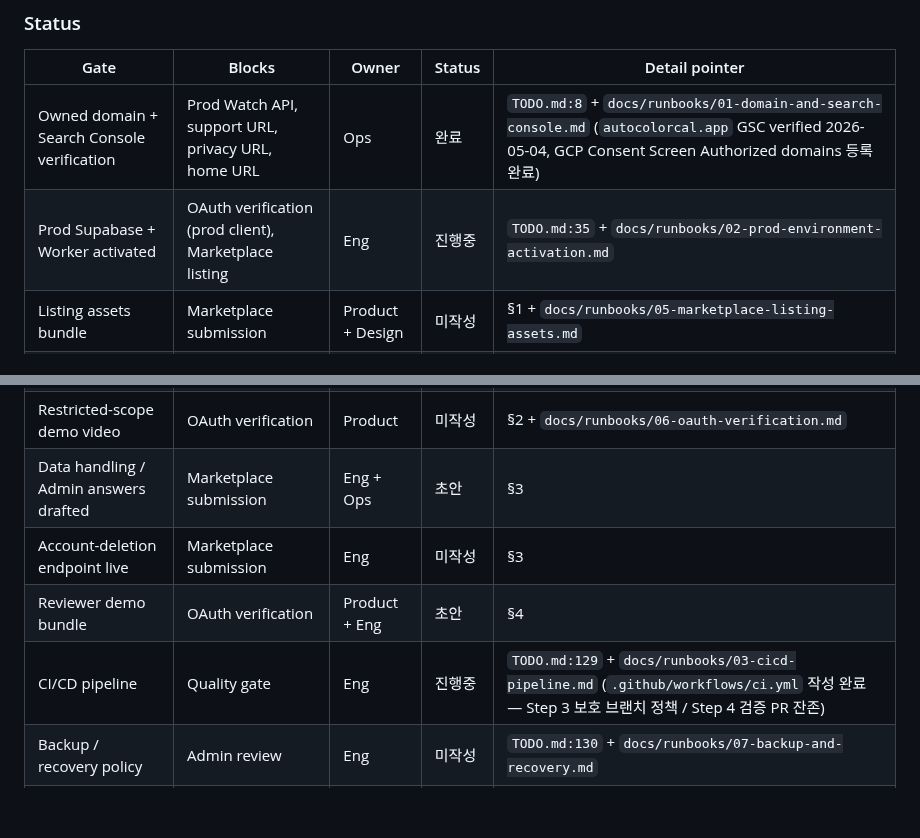
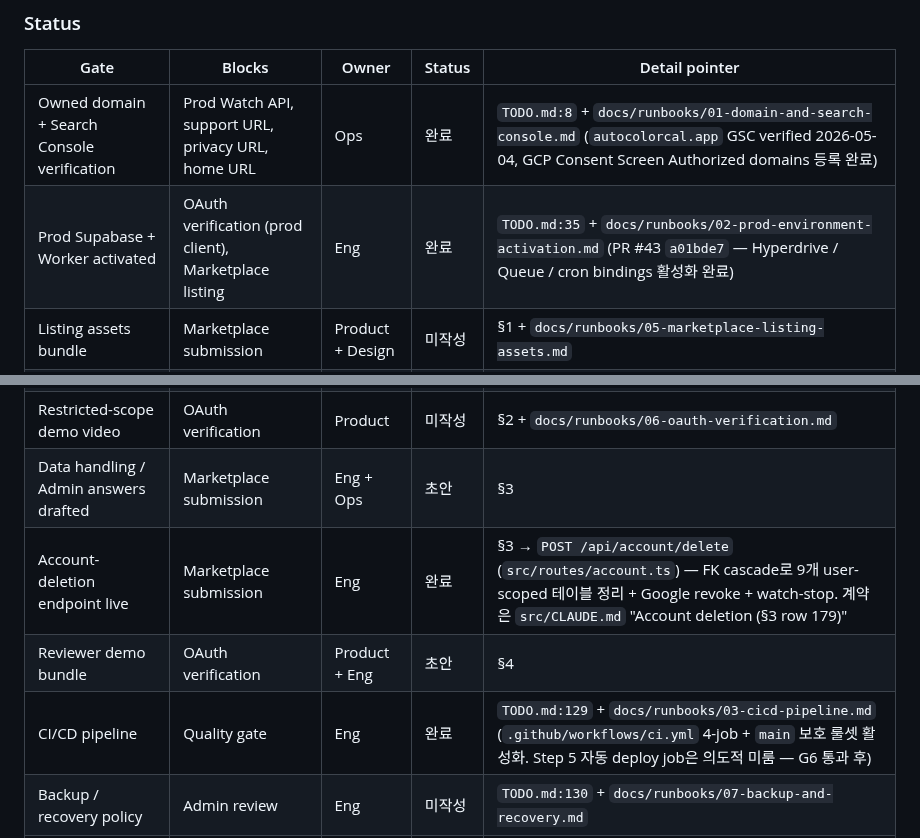
Before and after one commit to lim010111/autocolor-calendar, a Markdown page: docs/marketplace-readiness.md, 2 parts joined by grey strips. GitHub-like rendering; blank space fills up the shorter version.

Commit message:
docs(marketplace-readiness): refresh §5 status labels for G2/G3/account-deletion
§5 launch gate 표 3개 row를 실제 상태로 동기화:

- Prod Supabase + Worker activated 진행중 → 완료
  PR #43 a01bde7로 Hyperdrive / Queue / cron bindings 활성화 완료.
- Account-deletion endpoint live 미작성 → 완료
  POST /api/account/delete (src/routes/account.ts) live, FK cascade 9
  테이블 + Google revoke + watch-stop 계약 src/CLAUDE.md 참조.
- CI/CD pipeline 진행중 → 완료
  PR #45 .github/workflows/ci.yml + main 보호 룰셋 활성화로 PR gate
  완전 작동. Step 5 자동 deploy는 G6 통과 후 의도적 미룸 그대로.

§3 row 179 (Deletion on account revoke)는 의도적으로 초안 유지 —
§3는 admin-voice phrasing 관점이라 §5 구현 완료와 별 layer.

```diff
--- a/docs/marketplace-readiness.md
+++ b/docs/marketplace-readiness.md
@@ -249,16 +249,16 @@ a gate, edit the owning source first and then the status here.
 | Gate | Blocks | Owner | Status | Detail pointer |
 |---|---|---|---|---|
 | Owned domain + Search Console verification | Prod Watch API, support URL, privacy URL, home URL | Ops | 완료 | `TODO.md:8` + `docs/runbooks/01-domain-and-search-console.md` (`autocolorcal.app` GSC verified 2026-05-04, GCP Consent Screen Authorized domains 등록 완료) |
-| Prod Supabase + Worker activated | OAuth verification (prod client), Marketplace listing | Eng | 진행중 | `TODO.md:35` + `docs/runbooks/02-prod-environment-activation.md` |
+| Prod Supabase + Worker activated | OAuth verification (prod client), Marketplace listing | Eng | 완료 | `TODO.md:35` + `docs/runbooks/02-prod-environment-activation.md` (PR #43 `a01bde7` — Hyperdrive / Queue / cron bindings 활성화 완료) |
 | Listing assets bundle | Marketplace submission | Product + Design | 미작성 | §1 + `docs/runbooks/05-marketplace-listing-assets.md` |
 | Privacy Policy published | Consent screen, listing | Legal | 초안 | §2 → `docs/legal/privacy-policy.md` + `docs/runbooks/04-legal-hosting.md` |
 | Terms of Service published | Consent screen, listing | Legal | 초안 | §2 → `docs/legal/terms-of-service.md` + `docs/runbooks/04-legal-hosting.md` |
 | Scope justifications written | OAuth verification | Eng + Product | 완료 | §2 → `docs/assets/marketplace/scope-justifications.md` (final 2026-05-04) + `docs/runbooks/06-oauth-verification.md` |
 | Restricted-scope demo video | OAuth verification | Product | 미작성 | §2 + `docs/runbooks/06-oauth-verification.md` |
 | Data handling / Admin answers drafted | Marketplace submission | Eng + Ops | 초안 | §3 |
-| Account-deletion endpoint live | Marketplace submission | Eng | 미작성 | §3 |
+| Account-deletion endpoint live | Marketplace submission | Eng | 완료 | §3 → `POST /api/account/delete` (`src/routes/account.ts`) — FK cascade로 9개 user-scoped 테이블 정리 + Google revoke + watch-stop. 계약은 `src/CLAUDE.md` "Account deletion (§3 row 179)" |
 | Reviewer demo bundle | OAuth verification | Product + Eng | 초안 | §4 |
-| CI/CD pipeline | Quality gate | Eng | 진행중 | `TODO.md:129` + `docs/runbooks/03-cicd-pipeline.md` (`.github/workflows/ci.yml` 작성 완료 — Step 3 보호 브랜치 정책 / Step 4 검증 PR 잔존) |
+| CI/CD pipeline | Quality gate | Eng | 완료 | `TODO.md:129` + `docs/runbooks/03-cicd-pipeline.md` (`.github/workflows/ci.yml` 4-job + `main` 보호 룰셋 활성화. Step 5 자동 deploy job은 의도적 미룸 — G6 통과 후) |
 | Backup / recovery policy | Admin review | Eng | 미작성 | `TODO.md:130` + `docs/runbooks/07-backup-and-recovery.md` |
 | Security principles index current | Reviewer spot-checks | Eng | 완료 | `docs/security-principles.md` |
 | Marketplace submission (publish 단계) | — | Product + Eng | 미작성 | `docs/runbooks/08-marketplace-submission.md` (G1·G2·G4·G5·G6·G7 충족 후 publish) |
```
